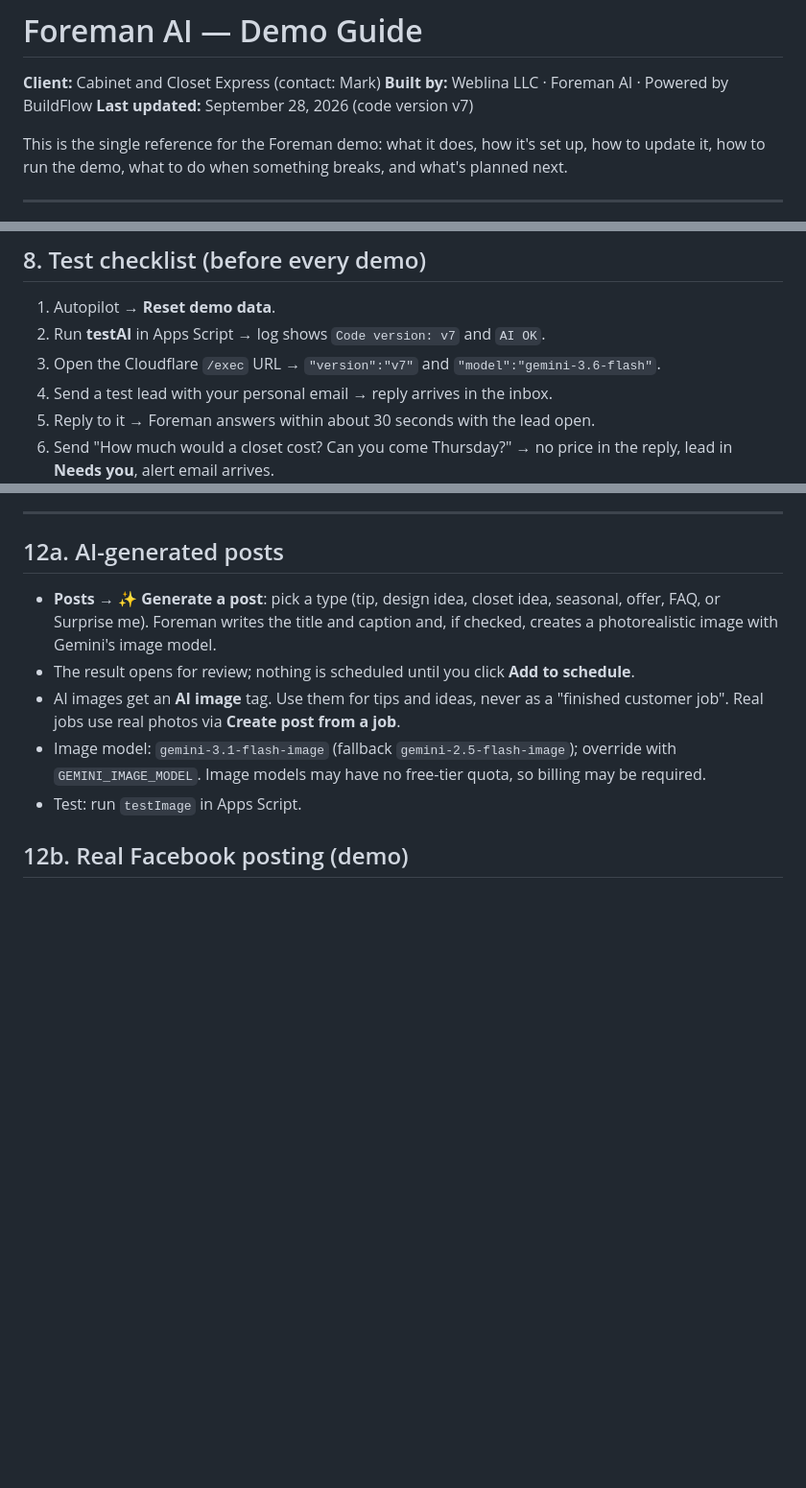
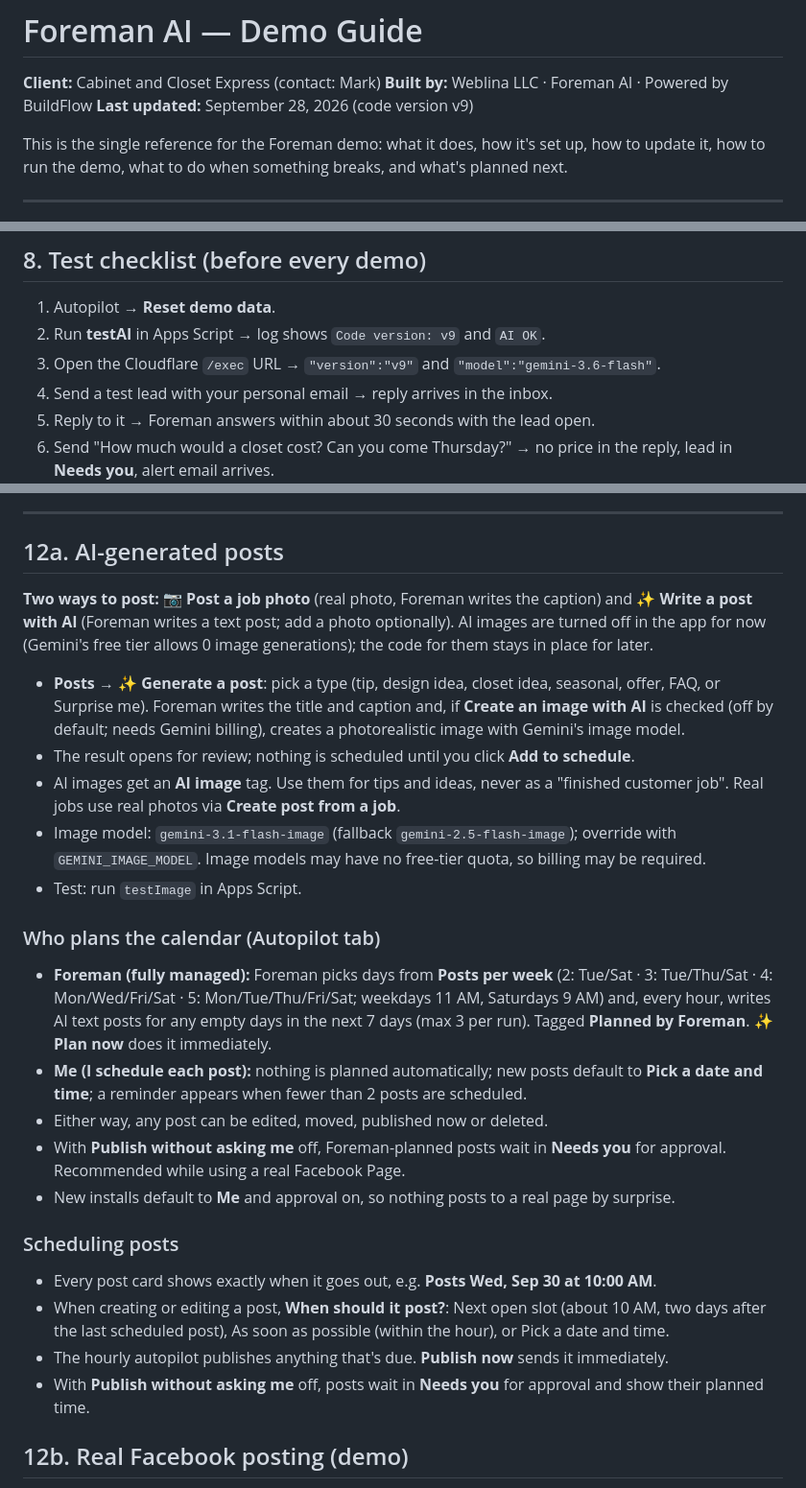
Before and after one commit to ozmeric/foreman-ai, a Markdown page: docs/FOREMAN-DEMO-GUIDE.md, 3 parts joined by grey strips. Shown at 96% size. GitHub-like rendering; blank space fills up the shorter version.

```diff
--- a/docs/FOREMAN-DEMO-GUIDE.md
+++ b/docs/FOREMAN-DEMO-GUIDE.md
@@ -1,7 +1,7 @@
 # Foreman AI — Demo Guide
 **Client:** Cabinet and Closet Express (contact: Mark)
 **Built by:** Weblina LLC · Foreman AI · Powered by BuildFlow
-**Last updated:** September 28, 2026 (code version v7)
+**Last updated:** September 28, 2026 (code version v9)
 
 This is the single reference for the Foreman demo: what it does, how it's set up, how to update it, how to run the demo, what to do when something breaks, and what's planned next.
 
@@ -213,8 +213,8 @@ Quiet hours (default 8 pm – 8 am) pause **automatic follow-ups only**. Replies
 ## 8. Test checklist (before every demo)
 
 1. Autopilot → **Reset demo data**.
-2. Run **testAI** in Apps Script → log shows `Code version: v7` and `AI OK`.
-3. Open the Cloudflare `/exec` URL → `"version":"v7"` and `"model":"gemini-3.6-flash"`.
+2. Run **testAI** in Apps Script → log shows `Code version: v9` and `AI OK`.
+3. Open the Cloudflare `/exec` URL → `"version":"v9"` and `"model":"gemini-3.6-flash"`.
 4. Send a test lead with your personal email → reply arrives in the inbox.
 5. Reply to it → Foreman answers within about 30 seconds with the lead open.
 6. Send "How much would a closet cost? Can you come Thursday?" → no price in the reply, lead in **Needs you**, alert email arrives.
@@ -318,11 +318,26 @@ Texting will work the same way as email.
 
 ## 12a. AI-generated posts
 
-- **Posts → ✨ Generate a post**: pick a type (tip, design idea, closet idea, seasonal, offer, FAQ, or Surprise me). Foreman writes the title and caption and, if checked, creates a photorealistic image with Gemini's image model.
+**Two ways to post:** **📷 Post a job photo** (real photo, Foreman writes the caption) and **✨ Write a post with AI** (Foreman writes a text post; add a photo optionally). AI images are turned off in the app for now (Gemini's free tier allows 0 image generations); the code for them stays in place for later.
+
+- **Posts → ✨ Generate a post**: pick a type (tip, design idea, closet idea, seasonal, offer, FAQ, or Surprise me). Foreman writes the title and caption and, if **Create an image with AI** is checked (off by default; needs Gemini billing), creates a photorealistic image with Gemini's image model.
 - The result opens for review; nothing is scheduled until you click **Add to schedule**.
 - AI images get an **AI image** tag. Use them for tips and ideas, never as a "finished customer job". Real jobs use real photos via **Create post from a job**.
 - Image model: `gemini-3.1-flash-image` (fallback `gemini-2.5-flash-image`); override with `GEMINI_IMAGE_MODEL`. Image models may have no free-tier quota, so billing may be required.
 - Test: run `testImage` in Apps Script.
+
+### Who plans the calendar (Autopilot tab)
+- **Foreman (fully managed):** Foreman picks days from **Posts per week** (2: Tue/Sat · 3: Tue/Thu/Sat · 4: Mon/Wed/Fri/Sat · 5: Mon/Tue/Thu/Fri/Sat; weekdays 11 AM, Saturdays 9 AM) and, every hour, writes AI text posts for any empty days in the next 7 days (max 3 per run). Tagged **Planned by Foreman**. **✨ Plan now** does it immediately.
+- **Me (I schedule each post):** nothing is planned automatically; new posts default to **Pick a date and time**; a reminder appears when fewer than 2 posts are scheduled.
+- Either way, any post can be edited, moved, published now or deleted.
+- With **Publish without asking me** off, Foreman-planned posts wait in **Needs you** for approval. Recommended while using a real Facebook Page.
+- New installs default to **Me** and approval on, so nothing posts to a real page by surprise.
+
+### Scheduling posts
+- Every post card shows exactly when it goes out, e.g. **Posts Wed, Sep 30 at 10:00 AM**.
+- When creating or editing a post, **When should it post?**: Next open slot (about 10 AM, two days after the last scheduled post), As soon as possible (within the hour), or Pick a date and time.
+- The hourly autopilot publishes anything that's due. **Publish now** sends it immediately.
+- With **Publish without asking me** off, posts wait in **Needs you** for approval and show their planned time.
 
 ## 12b. Real Facebook posting (demo)
 
```
Also changed, not shown: other parts of docs/FOREMAN-DEMO-GUIDE.md (+3 -3 lines).
